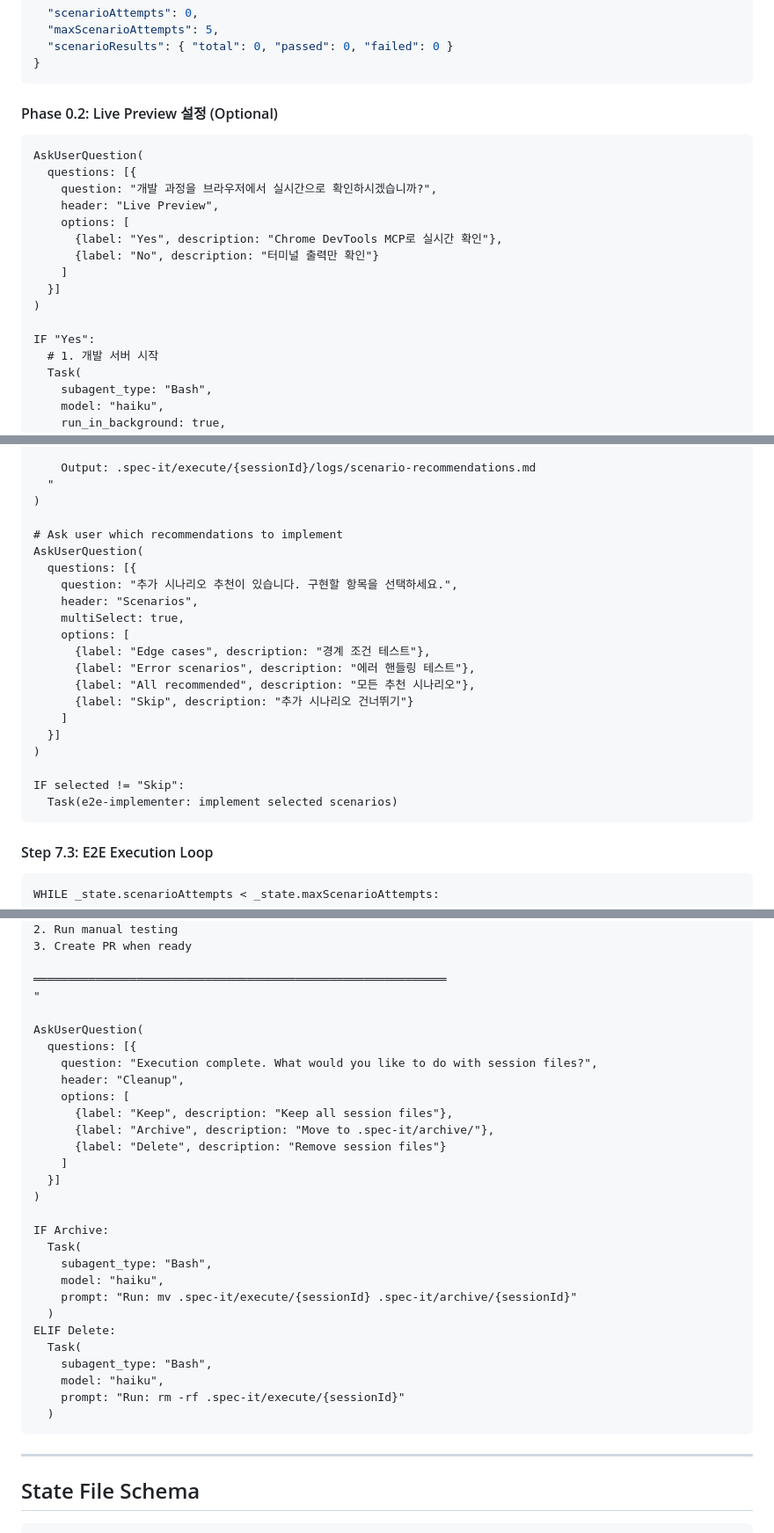
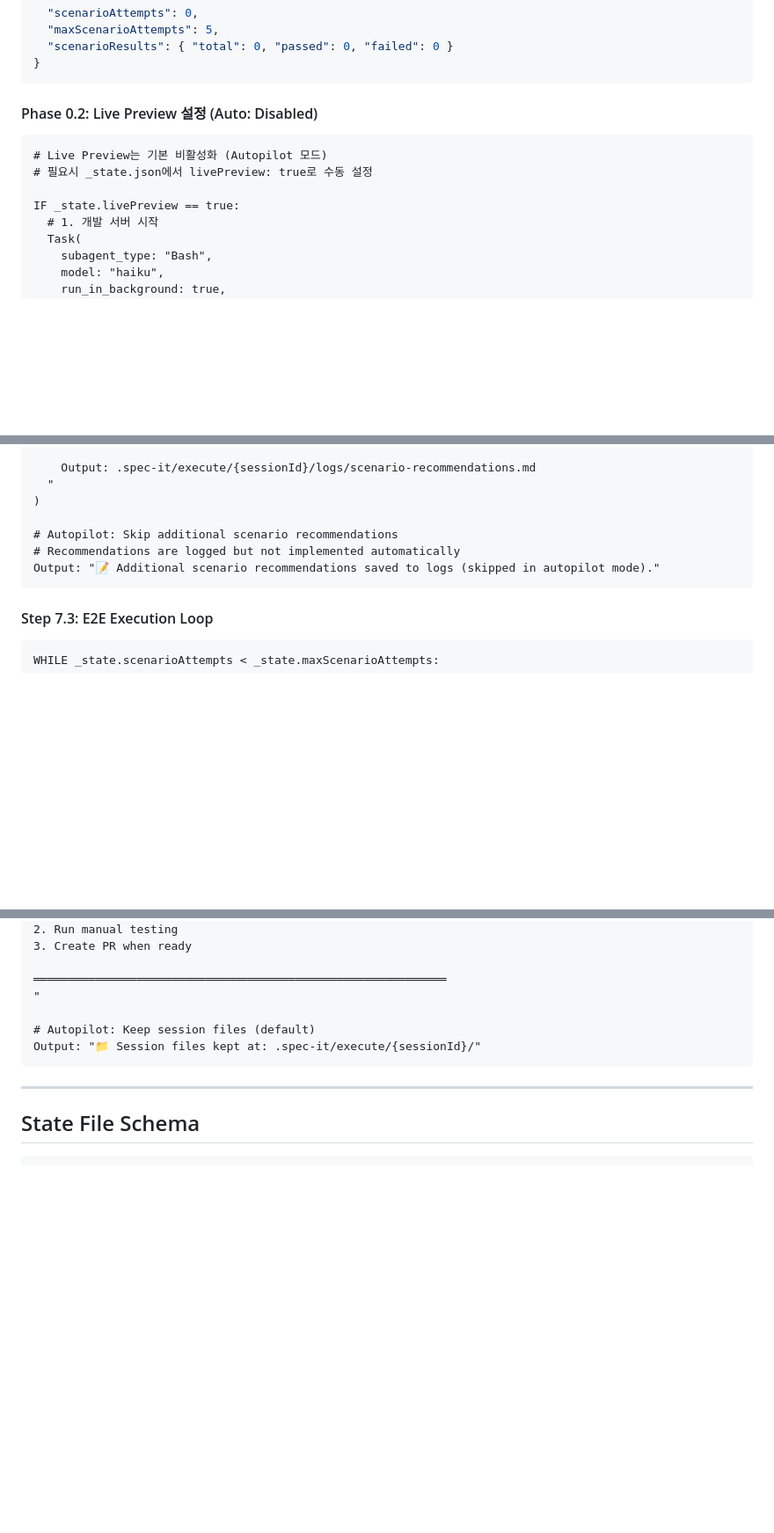
Before and after one commit to 30eggis/spec-it, a Markdown page: skills/spec-it-execute/SKILL.md, 3 parts joined by grey strips. Shown at 88% size. Rendered like a GitHub page; blank space fills up the shorter version.

````diff
--- a/skills/spec-it-execute/SKILL.md
+++ b/skills/spec-it-execute/SKILL.md
@@ -272,21 +272,13 @@ Read(.spec-it/execute/{sessionId}/_state.json)
 }
 ```
 
-#### Phase 0.2: Live Preview 설정 (Optional)
-
-```
-AskUserQuestion(
-  questions: [{
-    question: "개발 과정을 브라우저에서 실시간으로 확인하시겠습니까?",
-    header: "Live Preview",
-    options: [
-      {label: "Yes", description: "Chrome DevTools MCP로 실시간 확인"},
-      {label: "No", description: "터미널 출력만 확인"}
-    ]
-  }]
-)
-
-IF "Yes":
+#### Phase 0.2: Live Preview 설정 (Auto: Disabled)
+
+```
+# Live Preview는 기본 비활성화 (Autopilot 모드)
+# 필요시 _state.json에서 livePreview: true로 수동 설정
+
+IF _state.livePreview == true:
   # 1. 개발 서버 시작
   Task(
     subagent_type: "Bash",
@@ -1213,23 +1173,9 @@ Task(
   "
 )
 
-# Ask user which recommendations to implement
-AskUserQuestion(
-  questions: [{
-    question: "추가 시나리오 추천이 있습니다. 구현할 항목을 선택하세요.",
-    header: "Scenarios",
-    multiSelect: true,
-    options: [
-      {label: "Edge cases", description: "경계 조건 테스트"},
-      {label: "Error scenarios", description: "에러 핸들링 테스트"},
-      {label: "All recommended", description: "모든 추천 시나리오"},
-      {label: "Skip", description: "추가 시나리오 건너뛰기"}
-    ]
-  }]
-)
-
-IF selected != "Skip":
-  Task(e2e-implementer: implement selected scenarios)
+# Autopilot: Skip additional scenario recommendations
+# Recommendations are logged but not implemented automatically
+Output: "📝 Additional scenario recommendations saved to logs (skipped in autopilot mode)."
 ```
 
 #### Step 7.3: E2E Execution Loop
@@ -1485,30 +1423,8 @@ Next Steps:
 ════════════════════════════════════════════════════════════
 "
 
-AskUserQuestion(
-  questions: [{
-    question: "Execution complete. What would you like to do with session files?",
-    header: "Cleanup",
-    options: [
-      {label: "Keep", description: "Keep all session files"},
-      {label: "Archive", description: "Move to .spec-it/archive/"},
-      {label: "Delete", description: "Remove session files"}
-    ]
-  }]
-)
-
-IF Archive:
-  Task(
-    subagent_type: "Bash",
-    model: "haiku",
-    prompt: "Run: mv .spec-it/execute/{sessionId} .spec-it/archive/{sessionId}"
-  )
-ELIF Delete:
-  Task(
-    subagent_type: "Bash",
-    model: "haiku",
-    prompt: "Run: rm -rf .spec-it/execute/{sessionId}"
-  )
+# Autopilot: Keep session files (default)
+Output: "📁 Session files kept at: .spec-it/execute/{sessionId}/"
 ```
 
 ---
````
Also changed, not shown: other parts of skills/spec-it-execute/SKILL.md (+16 -56 lines).
